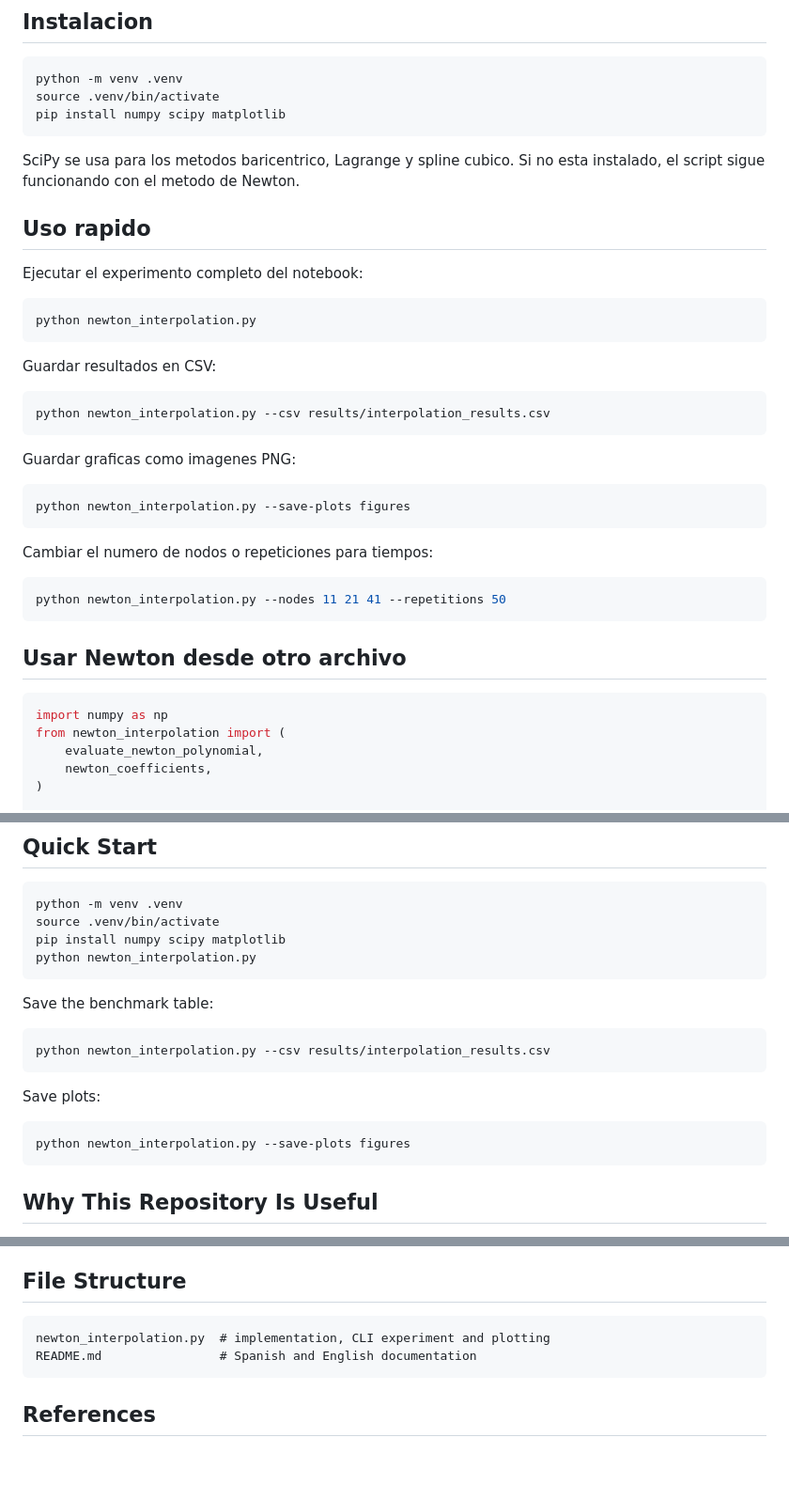
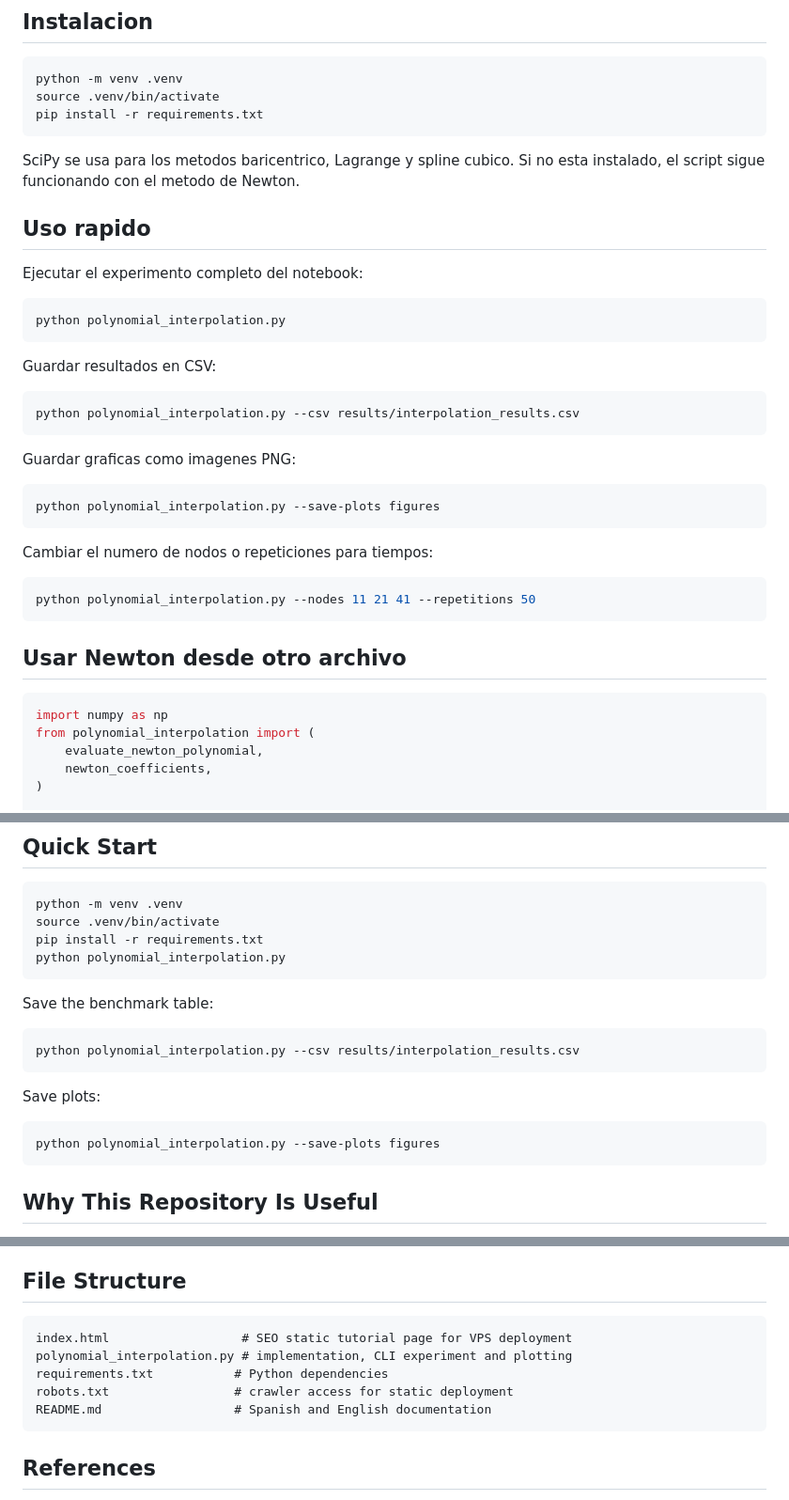
Before and after one commit to jramosg/newton-lagrange-interpolation-python, a Markdown page: README.md, 3 parts joined by grey strips. Shown at 94% size. Drawn GitHub-style; blank space fills up the shorter version.

Commit message:
Update README for consistency and clarity
Replaced specific script names with a unified naming
convention for better clarity. Updated installation
instructions to use requirements.txt for dependency
management. Enhanced usage examples to reflect the
correct script name and ensure consistency across
documentation.

````diff
--- a/README.md
+++ b/README.md
@@ -29,7 +29,7 @@ comparativo con interpolacion baricentrica, Lagrange, Newton y splines cubicos.
 ```shell
 python -m venv .venv
 source .venv/bin/activate
-pip install numpy scipy matplotlib
+pip install -r requirements.txt
 ```
 
 SciPy se usa para los metodos baricentrico, Lagrange y spline cubico. Si no
@@ -40,32 +40,32 @@ esta instalado, el script sigue funcionando con el metodo de Newton.
 Ejecutar el experimento completo del notebook:
 
 ```shell
-python newton_interpolation.py
+python polynomial_interpolation.py
 ```
 
 Guardar resultados en CSV:
 
 ```shell
-python newton_interpolation.py --csv results/interpolation_results.csv
+python polynomial_interpolation.py --csv results/interpolation_results.csv
 ```
 
 Guardar graficas como imagenes PNG:
 
 ```shell
-python newton_interpolation.py --save-plots figures
+python polynomial_interpolation.py --save-plots figures
 ```
 
 Cambiar el numero de nodos o repeticiones para tiempos:
 
 ```shell
-python newton_interpolation.py --nodes 11 21 41 --repetitions 50
+python polynomial_interpolation.py --nodes 11 21 41 --repetitions 50
 ```
 
 ## Usar Newton desde otro archivo
 
 ```python
 import numpy as np
-from newton_interpolation import (
+from polynomial_interpolation import (
     evaluate_newton_polynomial,
     newton_coefficients,
 )
@@ -151,20 +151,20 @@ interpolation, SciPy Lagrange interpolation and cubic spline interpolation.
 ```shell
 python -m venv .venv
 source .venv/bin/activate
-pip install numpy scipy matplotlib
-python newton_interpolation.py
+pip install -r requirements.txt
+python polynomial_interpolation.py
 ```
 
 Save the benchmark table:
 
 ```shell
-python newton_interpolation.py --csv results/interpolation_results.csv
+python polynomial_interpolation.py --csv results/interpolation_results.csv
 ```
 
 Save plots:
 
 ```shell
-python newton_interpolation.py --save-plots figures
+python polynomial_interpolation.py --save-plots figures
 ```
 
 ## Why This Repository Is Useful
@@ -182,8 +182,11 @@ This project is designed as a clear student reference for:
 ## File Structure
 
 ```text
-newton_interpolation.py  # implementation, CLI experiment and plotting
-README.md                # Spanish and English documentation
+index.html                  # SEO static tutorial page for VPS deployment
+polynomial_interpolation.py # implementation, CLI experiment and plotting
+requirements.txt           # Python dependencies
+robots.txt                 # crawler access for static deployment
+README.md                  # Spanish and English documentation
 ```
 
 ## References
````
